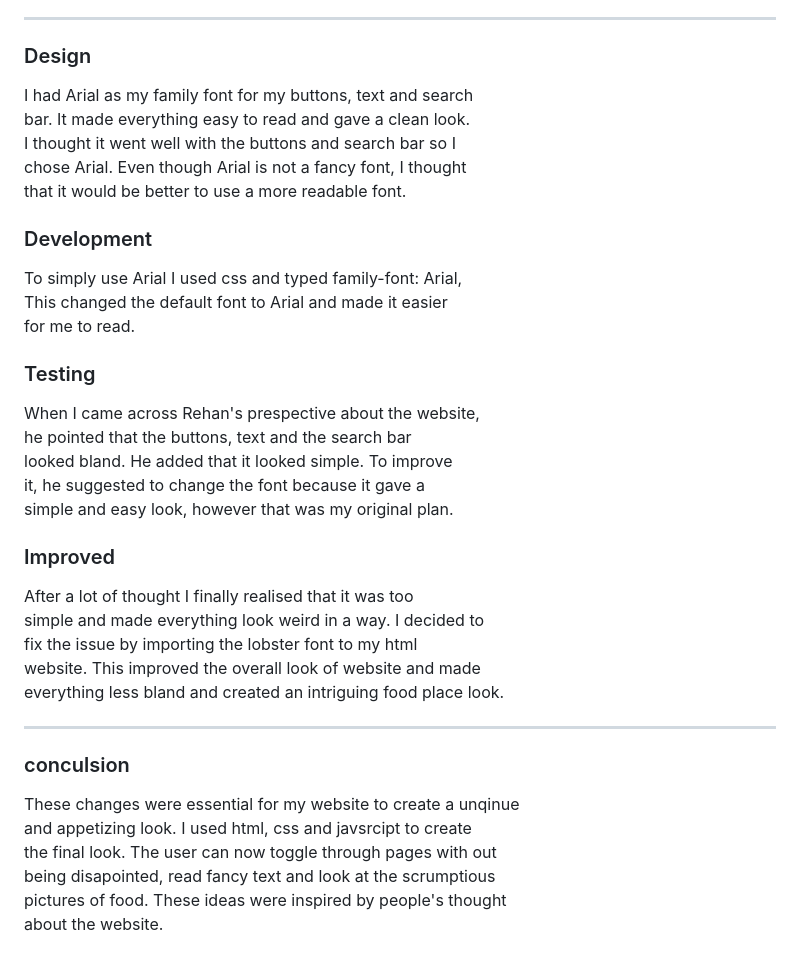
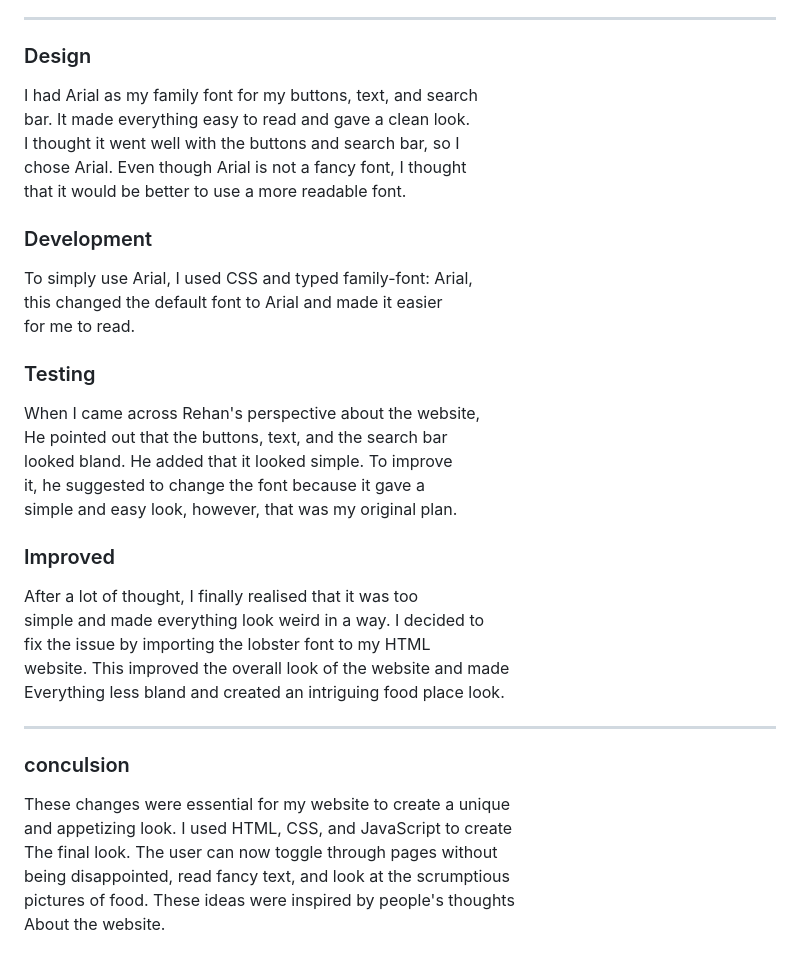
Before and after one commit to aman78099/Food-Blog, a Markdown page: Testing/people's opinion.md, the part around the change printed below. Rendered like a GitHub page.

```diff
--- a/Testing/people's opinion.md
+++ b/Testing/people's opinion.md
@@ -87,37 +88,37 @@ image responsive to make it fun and intriguing.
 ---------------------------------------------------------
 
 ### Design
-I had Arial as my family font for my buttons, text and search \
+I had Arial as my family font for my buttons, text, and search \
 bar. It made everything easy to read and gave a clean look. \
-I thought it went well with the buttons and search bar so I \
+I thought it went well with the buttons and search bar, so I \
 chose Arial. Even though Arial is not a fancy font, I thought \
 that it would be better to use a more readable font.
 
 ### Development
-To simply use Arial I used css and typed family-font: Arial, \
-This changed the default font to Arial and made it easier \
+To simply use Arial, I used CSS and typed family-font: Arial, \
+this changed the default font to Arial and made it easier \
 for me to read.
 
 ### Testing
-When I came across Rehan's prespective about the website, \
-he pointed that the buttons, text and the search bar \
+When I came across Rehan's perspective about the website, \
+He pointed out that the buttons, text, and the search bar \
 looked bland. He added that it looked simple. To improve \
 it, he suggested to change the font because it gave a \
-simple and easy look, however that was my original plan.
+simple and easy look, however, that was my original plan.
 
 ### Improved
-After a lot of thought I finally realised that it was too \
+After a lot of thought, I finally realised that it was too \
 simple and made everything look weird in a way. I decided to \
-fix the issue by importing the lobster font to my html \
-website. This improved the overall look of website and made \
-everything less bland and created an intriguing food place look.
+fix the issue by importing the lobster font to my HTML \
+website. This improved the overall look of the website and made \
+Everything less bland and created an intriguing food place look.
 
 ---------------------------------------------------------
 
 ### conculsion
-These changes were essential for my website to create a unqinue \
-and appetizing look. I used html, css and javsrcipt to create \
-the final look. The user can now toggle through pages with out \
-being disapointed, read fancy text and look at the scrumptious \
-pictures of food. These ideas were inspired by people's thought \
-about the website.
+These changes were essential for my website to create a unique \
+and appetizing look. I used HTML, CSS, and JavaScript to create \
+The final look. The user can now toggle through pages without \
+being disappointed, read fancy text, and look at the scrumptious \
+pictures of food. These ideas were inspired by people's thoughts \
+About the website.
```
Also changed, not shown: other parts of Testing/people's opinion.md (+42 -41 lines).
